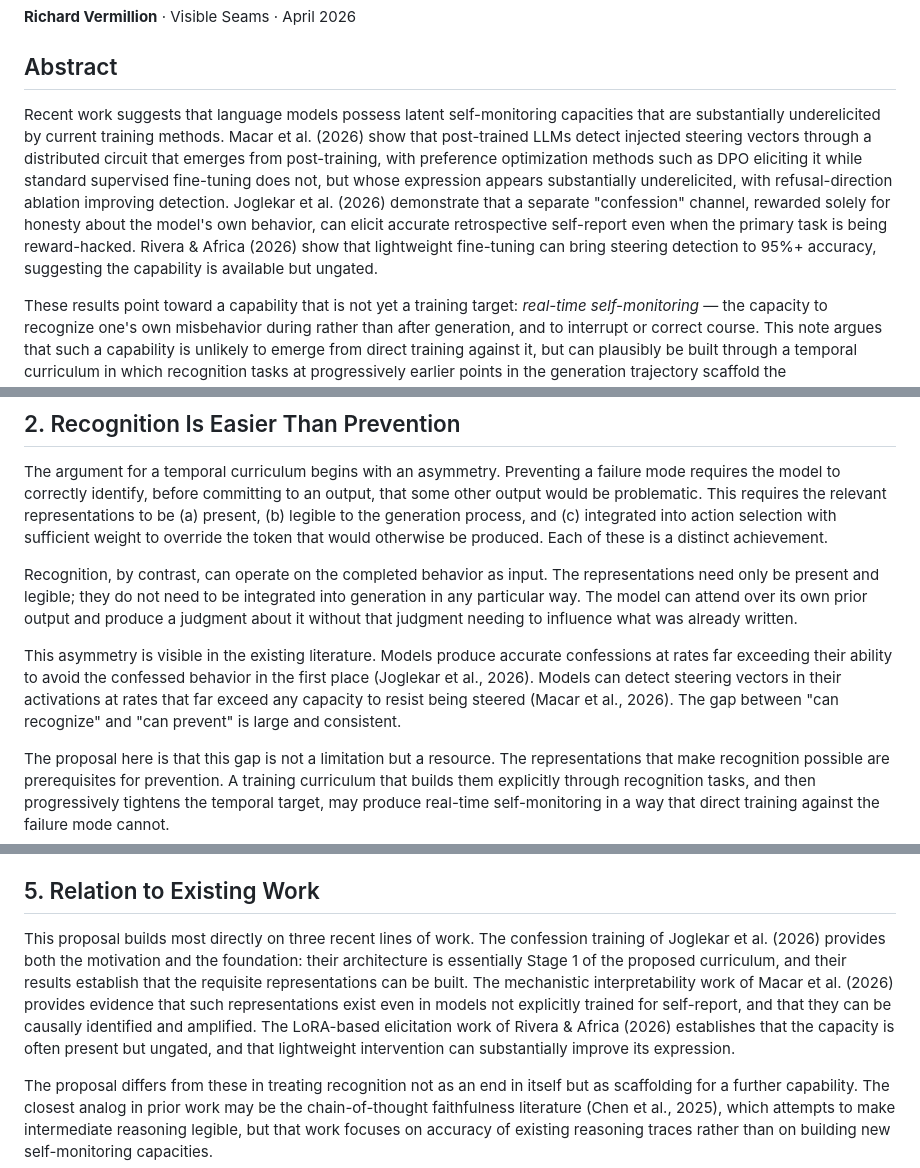
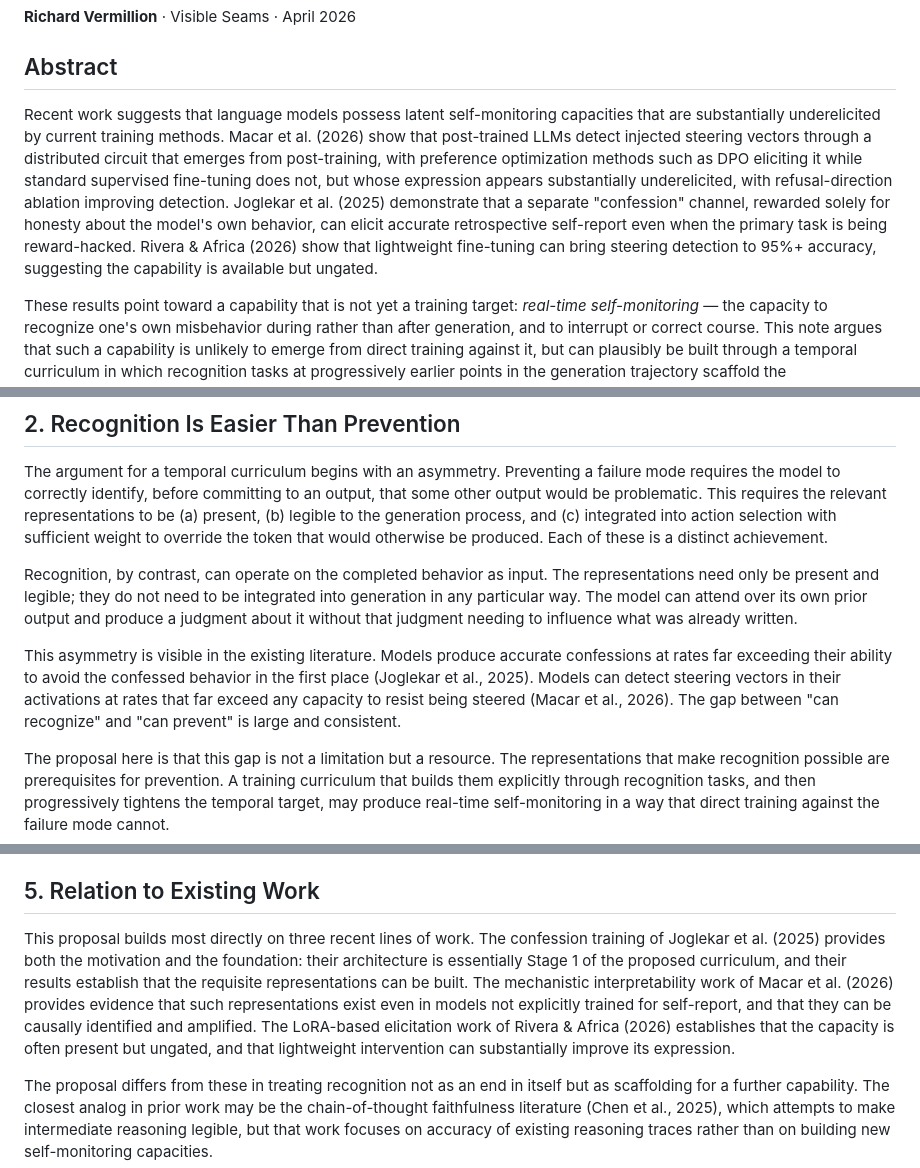
Before and after one commit to rvermillion/research, a Markdown page: self-monitoring-curriculum/self-monitoring-curriculum.md, 3 parts joined by grey strips. GitHub-like rendering.

Commit message:
Fixed citations

```diff
--- a/self-monitoring-curriculum/self-monitoring-curriculum.md
+++ b/self-monitoring-curriculum/self-monitoring-curriculum.md
@@ -4,7 +4,7 @@
 
 ## Abstract
 
-Recent work suggests that language models possess latent self-monitoring capacities that are substantially underelicited by current training methods. Macar et al. (2026) show that post-trained LLMs detect injected steering vectors through a distributed circuit that emerges from post-training, with preference optimization methods such as DPO eliciting it while standard supervised fine-tuning does not, but whose expression appears substantially underelicited, with refusal-direction ablation improving detection. Joglekar et al. (2026) demonstrate that a separate "confession" channel, rewarded solely for honesty about the model's own behavior, can elicit accurate retrospective self-report even when the primary task is being reward-hacked. Rivera & Africa (2026) show that lightweight fine-tuning can bring steering detection to 95%+ accuracy, suggesting the capability is available but ungated.
+Recent work suggests that language models possess latent self-monitoring capacities that are substantially underelicited by current training methods. Macar et al. (2026) show that post-trained LLMs detect injected steering vectors through a distributed circuit that emerges from post-training, with preference optimization methods such as DPO eliciting it while standard supervised fine-tuning does not, but whose expression appears substantially underelicited, with refusal-direction ablation improving detection. Joglekar et al. (2025) demonstrate that a separate "confession" channel, rewarded solely for honesty about the model's own behavior, can elicit accurate retrospective self-report even when the primary task is being reward-hacked. Rivera & Africa (2026) show that lightweight fine-tuning can bring steering detection to 95%+ accuracy, suggesting the capability is available but ungated.
 
 These results point toward a capability that is not yet a training target: *real-time self-monitoring* — the capacity to recognize one's own misbehavior during rather than after generation, and to interrupt or correct course. This note argues that such a capability is unlikely to emerge from direct training against it, but can plausibly be built through a temporal curriculum in which recognition tasks at progressively earlier points in the generation trajectory scaffold the representations needed for the next stage. The core claim is that recognition is often easier than prevention, and that recognition can become the scaffold on which prevention is built.
 
@@ -22,7 +22,7 @@ The argument for a temporal curriculum begins with an asymmetry. Preventing a fa
 
 Recognition, by contrast, can operate on the completed behavior as input. The representations need only be present and legible; they do not need to be integrated into generation in any particular way. The model can attend over its own prior output and produce a judgment about it without that judgment needing to influence what was already written.
 
-This asymmetry is visible in the existing literature. Models produce accurate confessions at rates far exceeding their ability to avoid the confessed behavior in the first place (Joglekar et al., 2026). Models can detect steering vectors in their activations at rates that far exceed any capacity to resist being steered (Macar et al., 2026). The gap between "can recognize" and "can prevent" is large and consistent.
+This asymmetry is visible in the existing literature. Models produce accurate confessions at rates far exceeding their ability to avoid the confessed behavior in the first place (Joglekar et al., 2025). Models can detect steering vectors in their activations at rates that far exceed any capacity to resist being steered (Macar et al., 2026). The gap between "can recognize" and "can prevent" is large and consistent.
 
 The proposal here is that this gap is not a limitation but a resource. The representations that make recognition possible are prerequisites for prevention. A training curriculum that builds them explicitly through recognition tasks, and then progressively tightens the temporal target, may produce real-time self-monitoring in a way that direct training against the failure mode cannot.
 
@@ -56,7 +56,7 @@ Several design choices matter for this curriculum to work as intended.
 
 ## 5. Relation to Existing Work
 
-This proposal builds most directly on three recent lines of work. The confession training of Joglekar et al. (2026) provides both the motivation and the foundation: their architecture is essentially Stage 1 of the proposed curriculum, and their results establish that the requisite representations can be built. The mechanistic interpretability work of Macar et al. (2026) provides evidence that such representations exist even in models not explicitly trained for self-report, and that they can be causally identified and amplified. The LoRA-based elicitation work of Rivera & Africa (2026) establishes that the capacity is often present but ungated, and that lightweight intervention can substantially improve its expression.
+This proposal builds most directly on three recent lines of work. The confession training of Joglekar et al. (2025) provides both the motivation and the foundation: their architecture is essentially Stage 1 of the proposed curriculum, and their results establish that the requisite representations can be built. The mechanistic interpretability work of Macar et al. (2026) provides evidence that such representations exist even in models not explicitly trained for self-report, and that they can be causally identified and amplified. The LoRA-based elicitation work of Rivera & Africa (2026) establishes that the capacity is often present but ungated, and that lightweight intervention can substantially improve its expression.
 
 The proposal differs from these in treating recognition not as an end in itself but as scaffolding for a further capability. The closest analog in prior work may be the chain-of-thought faithfulness literature (Chen et al., 2025), which attempts to make intermediate reasoning legible, but that work focuses on accuracy of existing reasoning traces rather than on building new self-monitoring capacities.
 
```
